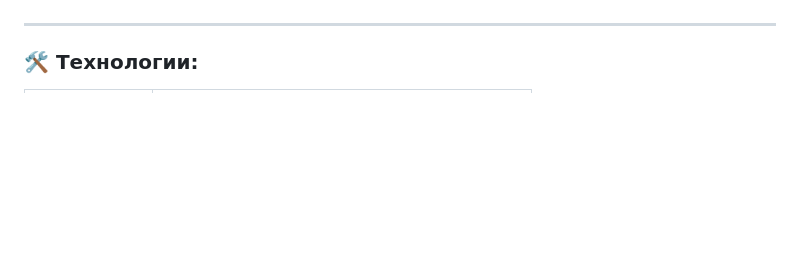
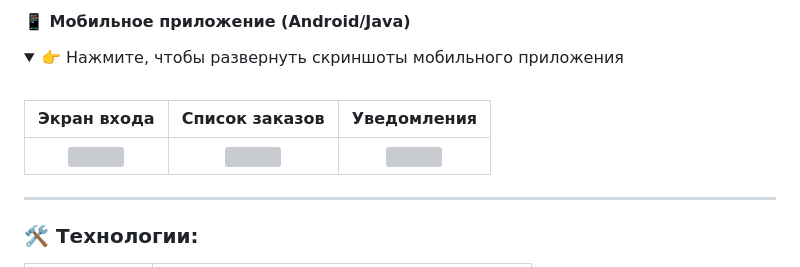
Before and after one commit to korolewsanya/kovka-laravel, a Markdown page: README.md, the part around one of its changes. Drawn GitHub-style; folded sections open; blank space fills up the shorter version; grey boxes are pictures that could not be loaded.

```diff
--- a/README.md
+++ b/README.md
@@ -33,3 +61,15 @@
+<br>
+
+#### 📱 Мобильное приложение (Android/Java)
+<details>
+<summary>👉 Нажмите, чтобы развернуть скриншоты мобильного приложения</summary>
+<br>
+
+| Экран входа | Список заказов | Уведомления |
+| :---: | :---: | :---: |
+| <img src="screenshots/Мобильное/login.png" width="200"> | <img src="screenshots/Мобильное/orders.png" width="200"> | <img src="screenshots/Мобильное/notifications.png" width="200"> |
+
+</details>
 
 ---
 
```
Also changed, not shown: other parts of README.md (+31 -3 lines).
